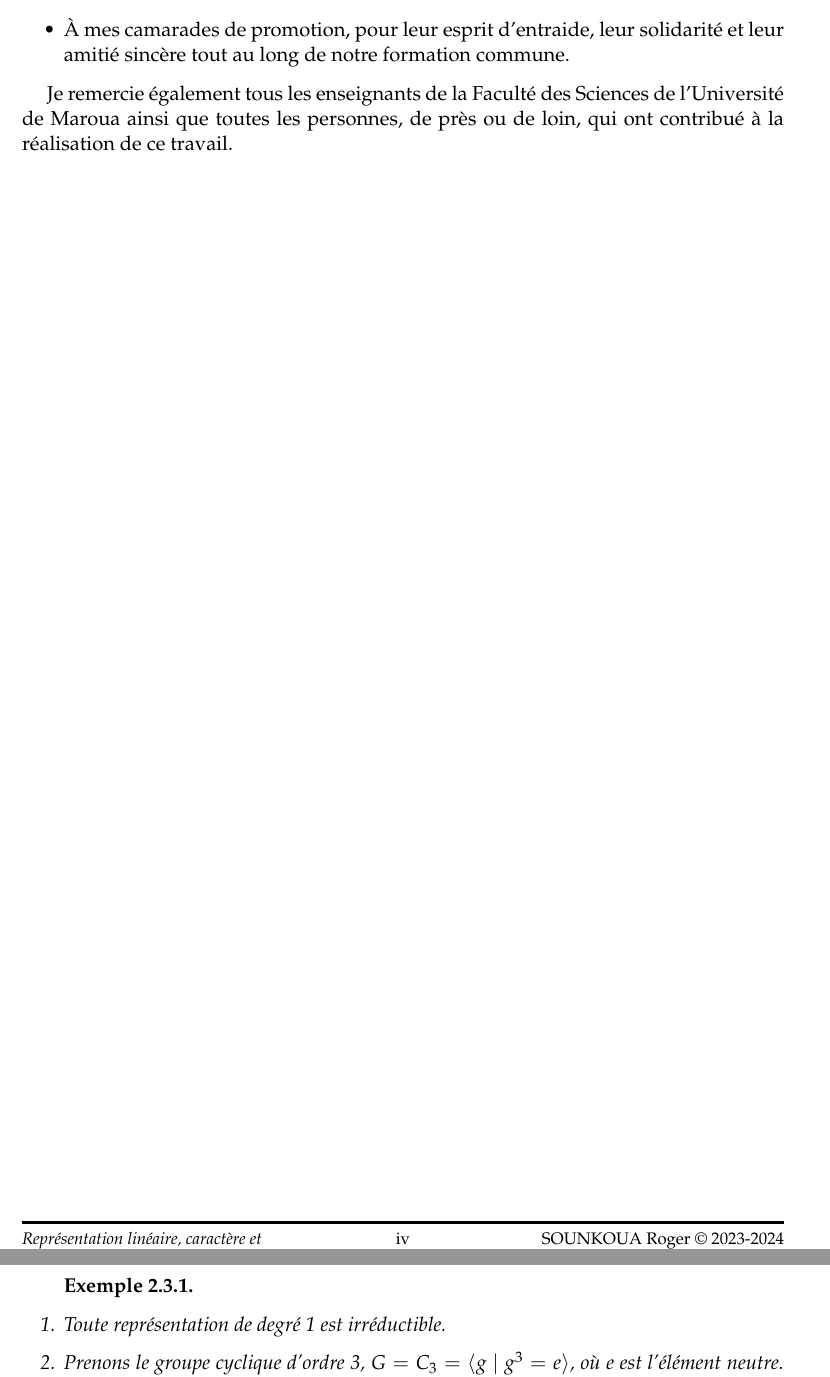
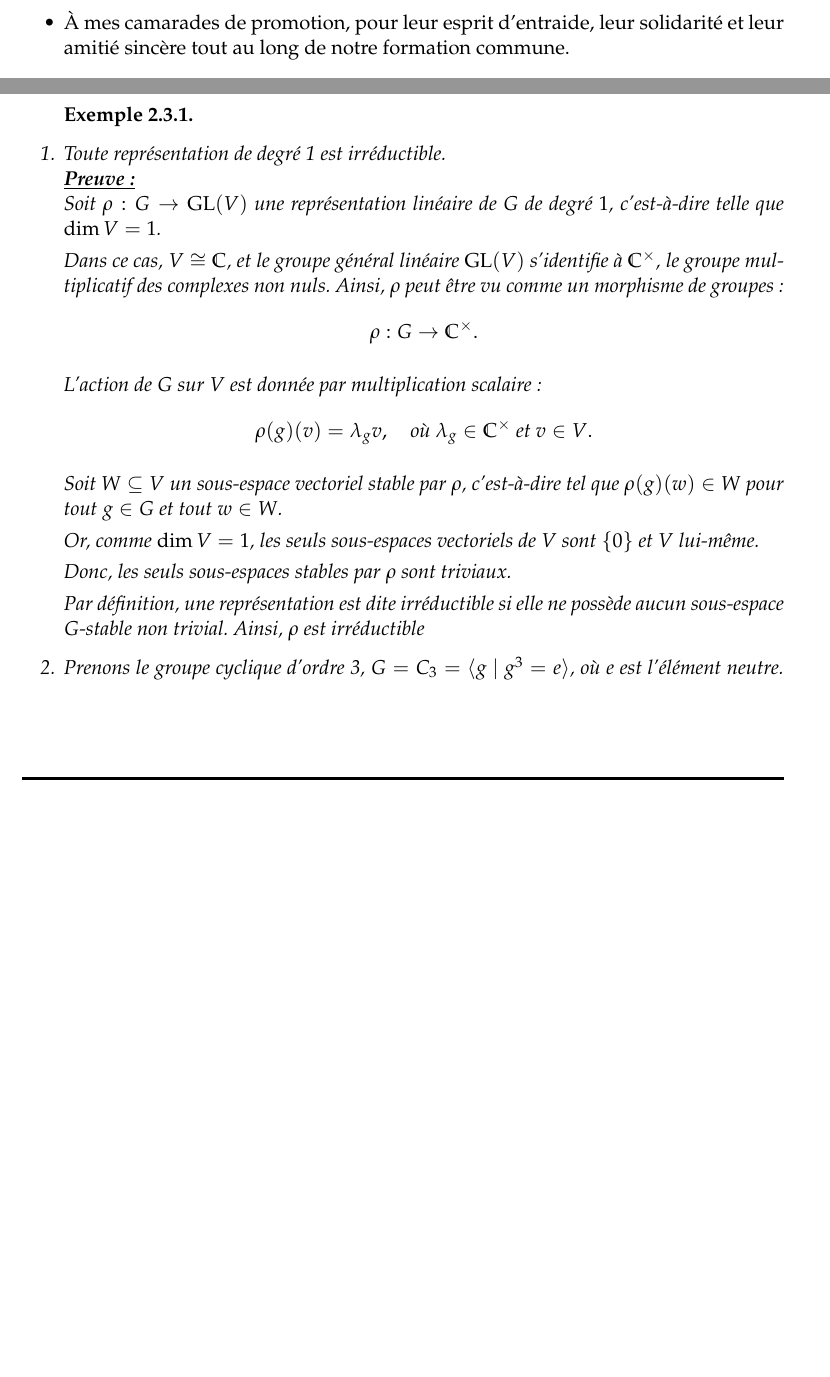
Before and after one commit to rogerblapto/MemoireM2UMA, a LaTeX thesis (Memoire.tex): two parts of pages 4 and 48 of 83 before the commit and two parts of pages 3 and 47 of 83 after it, joined at a grey line, cut so that both start at the same text, the shorter picture padded with empty space. Compiled offline with pdfLaTeX.

Commit message:
Mise à jour

```diff
--- a/Memoire.tex
+++ b/Memoire.tex
@@ -336,10 +336,6 @@ Je souhaite également exprimer mes remerciements à :
 
 	\item À mes camarades de promotion, pour leur esprit d’entraide, leur solidarité et leur amitié sincère tout au long de notre formation commune.
 \end{itemize}
-
-
-Je remercie également tous les enseignants de la Faculté des Sciences de l’Université de Maroua ainsi que toutes les personnes, de près ou de loin, qui ont contribué à la réalisation de ce travail.
-
 
 }
 
@@ -2525,7 +2521,28 @@ On dit qu'une représentation linéaire \( \rho : G \rightarrow \mathrm{GL}(V) \
 
 \begin{example}
 	\begin{enumerate} \
-		\item Toute représentation de degré 1 est irréductible.
+		\item Toute représentation de degré 1 est irréductible. \\
+	\textbf{\underline{Preuve:}}\\
+Soit \( \rho : G \to \mathrm{GL}(V) \) une représentation linéaire de \( G \) de degré \( 1 \), c’est-à-dire telle que \( \dim V = 1 \).
+
+Dans ce cas, \( V \cong \mathbb{C} \), et le groupe général linéaire \( \mathrm{GL}(V) \) s’identifie à \( \mathbb{C}^\times \), le groupe multiplicatif des complexes non nuls. Ainsi, \( \rho \) peut être vu comme un morphisme de groupes :
+		\[
+		\rho : G \to \mathbb{C}^\times.
+		\]
+
+		L'action de \( G \) sur \( V \) est donnée par multiplication scalaire :
+		\[
+		\rho(g)(v) = \lambda_g v, \quad \text{où } \lambda_g \in \mathbb{C}^\times \text{ et } v \in V.
+		\]
+
+		Soit \( W \subseteq V \) un sous-espace vectoriel stable par \( \rho \), c’est-à-dire tel que \( \rho(g)(w) \in W \) pour tout \( g \in G \) et tout \( w \in W \).
+
+		Or, comme \( \dim V = 1 \), les seuls sous-espaces vectoriels de \( V \) sont \( \{0\} \) et \( V \) lui-même.
+
+		Donc, les seuls sous-espaces stables par \( \rho \) sont triviaux.
+
+		Par définition, une représentation est dite irréductible si elle ne possède aucun sous-espace \( G \)-stable non trivial. Ainsi, \( \rho \) est irréductible
+
 		\item Prenons le groupe cyclique d'ordre 3, \( G = C_3 = \langle g \ | \ g^3 = e \rangle \), où \( e \) est l'élément neutre.
 		Considérons \( V = \mathbb{R}^2 \). Définissons une représentation \( \rho \) de \( G \) sur \( V \) comme suit :
 		\[
```
Also changed, not shown: Memoire.pdf, Memoire.tex (14 more changed lines), 4 other files.
